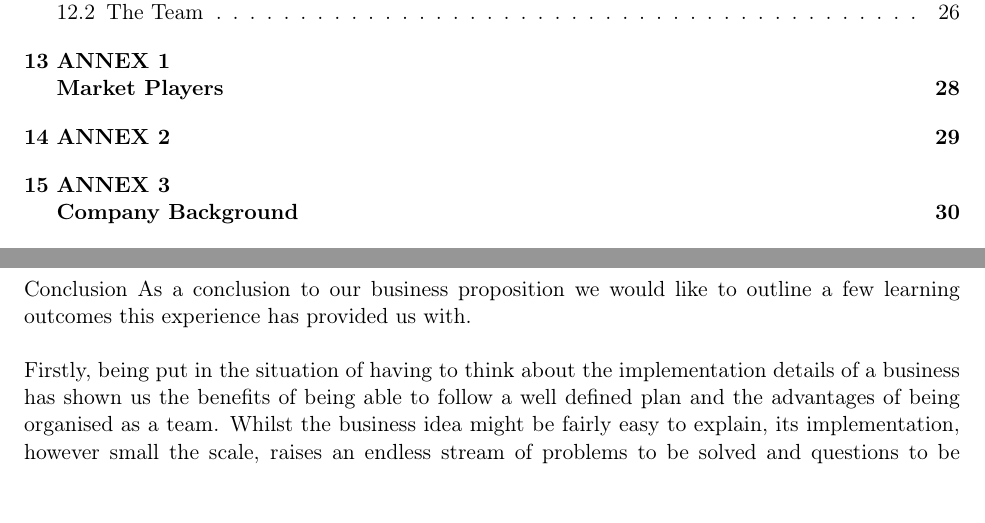
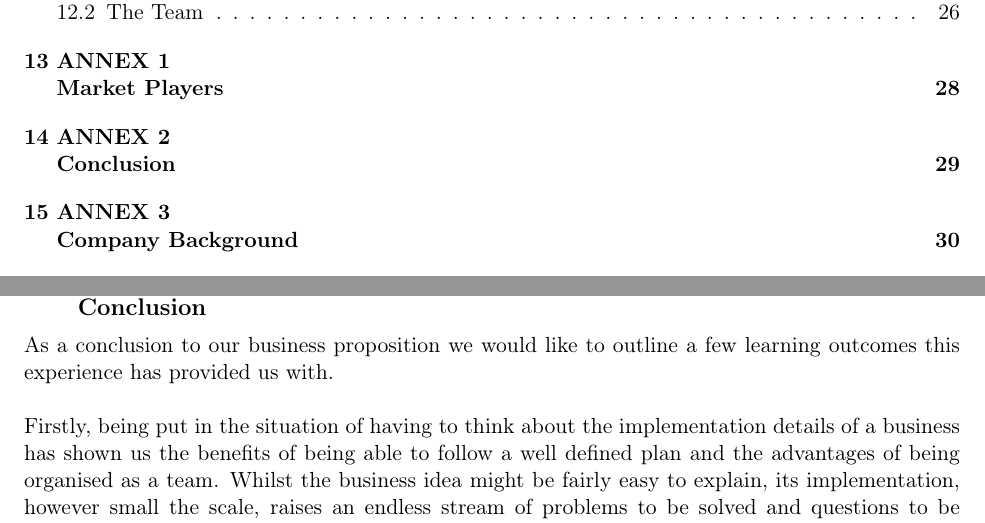
Before and after one commit to giovannic/baloo, a LaTeX document (shimlagold.tex): two parts of pages 4 and 30 of 32, joined at a grey line, cut so that both start at the same text. Compiled offline with pdfLaTeX.

```diff
--- a/shimlagold.tex
+++ b/shimlagold.tex
@@ -772,7 +772,7 @@
 %------------------------------------------------------------------------------%
 %------------------------ANNEX 2-----------------------------------------------%
 
-\section{ANNEX 2} \\ Conclusion}
+\section{ANNEX 2 \\ Conclusion}
 As a conclusion to our business proposition we would like to outline a few learning outcomes this experience has provided us with.\\
 
 \noindent Firstly, being put in the situation of having to think about the implementation details of a business has shown us the benefits of being able to follow a well defined plan and the advantages of being organised as a team. Whilst the business idea might be fairly easy to explain, its implementation, however small the scale, raises an endless stream of problems to be solved and questions to be answered which prove both the capacity and the limitations of human intuition. For this reason it is extremely important to follow a rigorous plan and try to foresee as many risks as possible, as it is impossible to control the flow of events completely. \\
```
Also changed, not shown: 1 other file.
